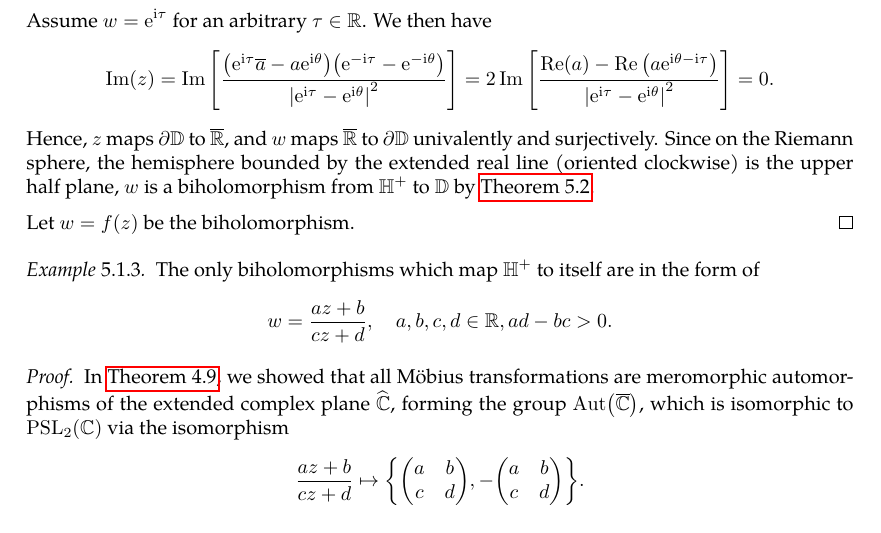
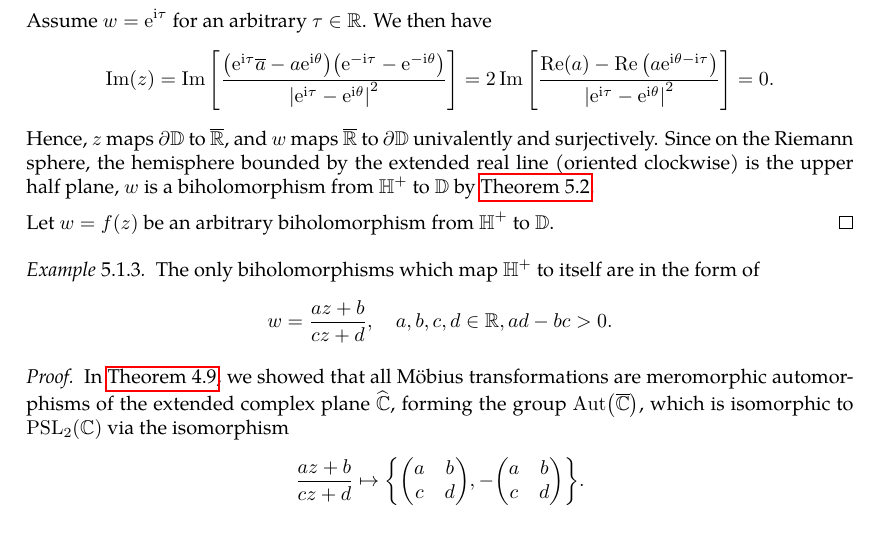
Before and after one commit to slipperking/complex-analysis-latex, a LaTeX document (main.tex): part of page 113 of 119, cut so that both start at the same text. Compiled offline with pdfLaTeX.

Commit message:
overleaf_to_git (Sat Jul 19 13:24:48 2025 -0700): update main.tex from r18020 to r18021

```diff
--- a/main.tex
+++ b/main.tex
@@ -2872,7 +2872,7 @@ We will now give examples of biholomorphisms.
     Assume \(w=\ee^{\ii\tau}\) for an arbitrary \(\tau\in\mathbb{R}\). We then have \[\Im(z)=\Im\qty[\frac{\qty(\ee^{\ii\tau}\overline{a}-a\ee^{\ii\theta})\qty(\ee^{-\ii\tau}-\ee^{-\ii\theta})}{\abs{\ee^{\ii\tau}-\ee^{\ii\theta}}^2}]=2\Im\qty[\frac{\Re(a)-\Re\qty(a\ee^{\ii\theta-\ii\tau})}{\abs{\ee^{\ii\tau}-\ee^{\ii\theta}}^2}]=0.\]
     Hence, \(z\) maps \(\partial\mathbb{D}\) to \(\overline{\mathbb{R}}\), and \(w\) maps \(\overline{\mathbb{R}}\) to \(\partial\mathbb{D}\) univalently and surjectively. Since on the Riemann sphere, the hemisphere bounded by the extended real line (oriented clockwise) is the upper half plane, \(w\) is a biholomorphism from \(\mathbb{H}^+\) to \(\mathbb{D}\) by \autoref{thm:boundaryofconformalmap}.
 
-    Let \(w=f(z)\) be the biholomorphism.
+    Let \(w=f(z)\) be an arbitrary biholomorphism from \(\mathbb{H}^+\) to \(\mathbb{D}\).
 \end{proof}
 \begin{example}\label{ex:upperhalfplaneholomorphicautomorphisms}
     The only biholomorphisms which map \(\mathbb{H}^+\) to itself are in the form of \[w=\frac{az+b}{cz+d},\quad a,b,c,d\in\mathbb{R},ad-bc>0.\]
```
